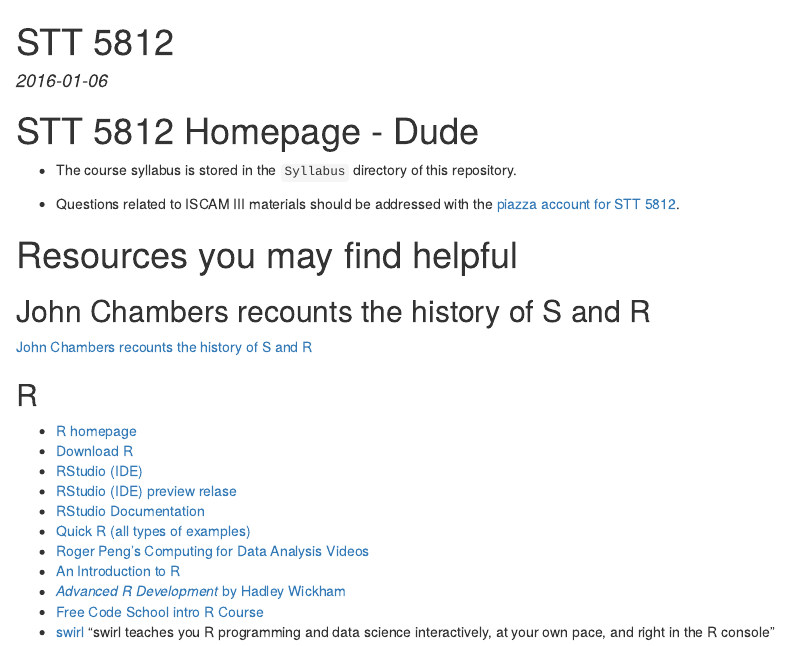
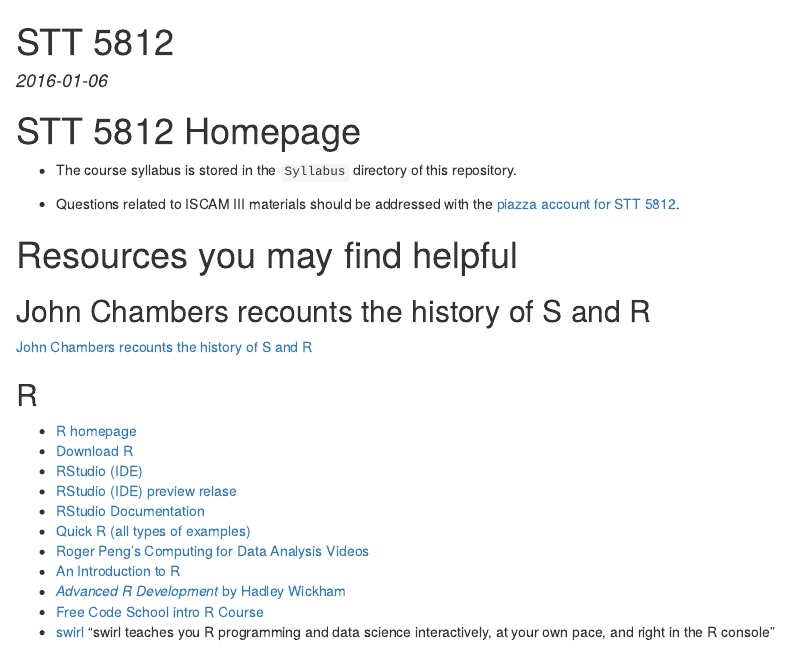
Before and after one commit to STAT-ATA-ASU/STT5812CourseRepo, an R Markdown document (index.Rmd): the page in a window 1100 px wide, from its top. The pictures show the output file index.html that the author committed with the source, opened offline.

Commit message:
give it a few minutes?

```diff
--- a/index.Rmd
+++ b/index.Rmd
@@ -5,7 +5,7 @@ date: '`r Sys.Date()`'
 output: html_document
 ---
 
-# STT 5812 Homepage - Dude
+# STT 5812 Homepage
 
 
 * The course syllabus is stored in the `Syllabus` directory of this repository.
```
Also changed, not shown: index.html.
